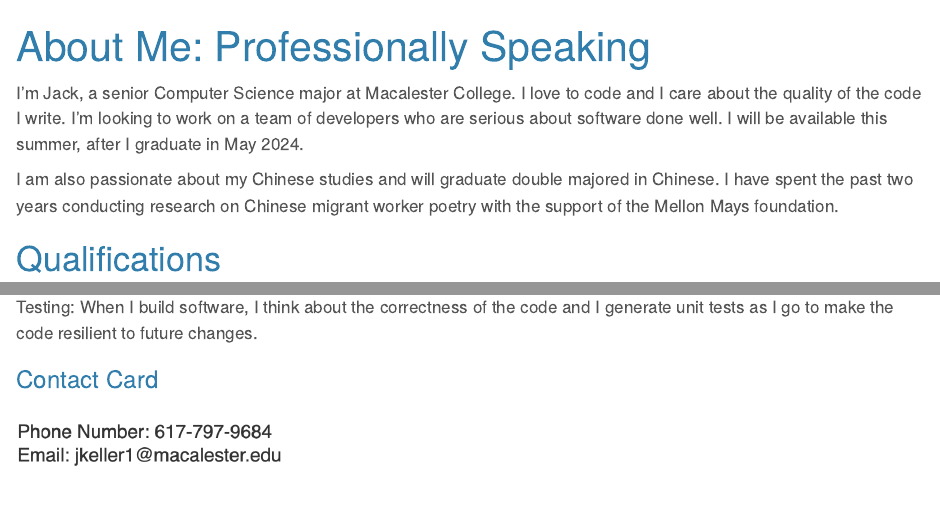
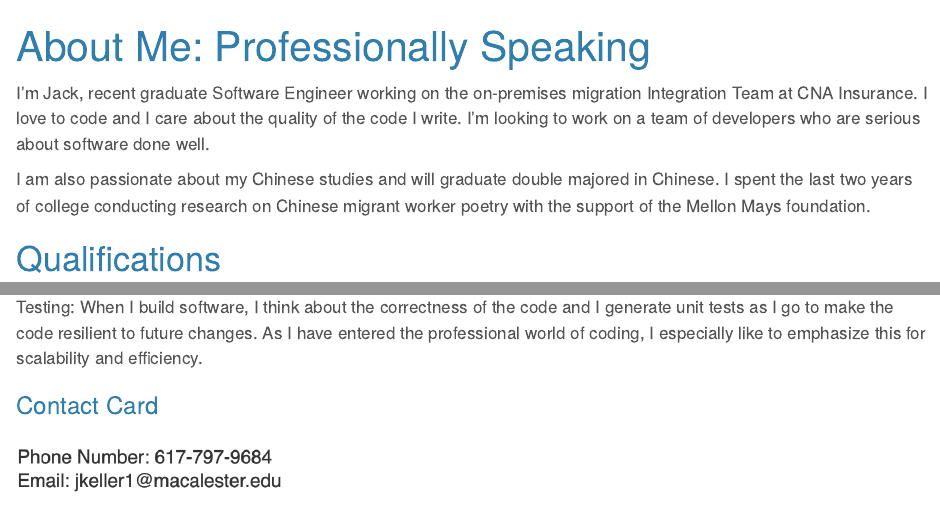
Before and after one commit to jiekeller/jiekeller.github.io, a Quarto document (index.qmd): the page in a window 1100 px wide, from its top, and a second part further down, joined at a grey line. Rendered offline with R 4.5, knitr and Pandoc in place of Quarto, with nearby package versions.

Commit message:
Testing changes

```diff
--- a/index.qmd
+++ b/index.qmd
@@ -1,9 +1,9 @@
 ---
 title: "About Me: Professionally Speaking"
 ---
-I'm Jack, a senior Computer Science major at Macalester College. I love to code and I care about the quality of the code I write. I'm looking to work on a team of developers who are serious about software done well. I will be available this summer, after I graduate in May 2024.
+I'm Jack, recent graduate Software Engineer working on the on-premises migration Integration Team at CNA Insurance. I love to code and I care about the quality of the code I write. I'm looking to work on a team of developers who are serious about software done well.
 
-I am also passionate about my Chinese studies and will graduate double majored in Chinese. I have spent the past two years conducting research on Chinese migrant worker poetry with the support of the Mellon Mays foundation.
+I am also passionate about my Chinese studies and will graduate double majored in Chinese. I spent the last two years of college conducting research on Chinese migrant worker poetry with the support of the Mellon Mays foundation.
 
 # Qualifications
 
@@ -42,7 +43,7 @@ Core Concepts in CS, Object Oriented Programming, Data Structures, Computer Syst
 
 Enabling the team: When I write my code, I pay attention to who may need to read and understand my code, considering how I can provide psuedo-code and friendly variable names to make my code easy for others to utilize. I highly value communication with project mates.
 
-Testing: When I build software, I think about the correctness of the code and I generate unit tests as I go to make the code resilient to future changes.
+Testing: When I build software, I think about the correctness of the code and I generate unit tests as I go to make the code resilient to future changes. As I have entered the professional world of coding, I especially like to emphasize this for scalability and efficiency.
 
 ### Contact Card
 
```
Also changed, not shown: index.qmd (1 more changed lines).
